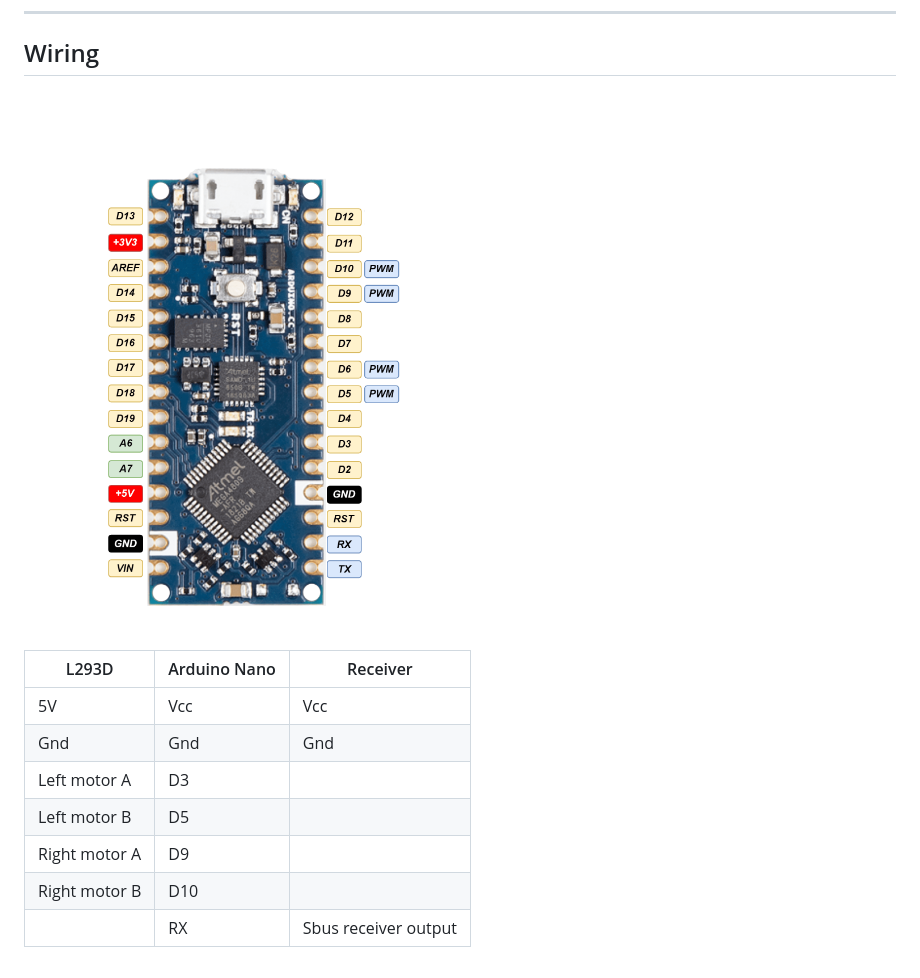
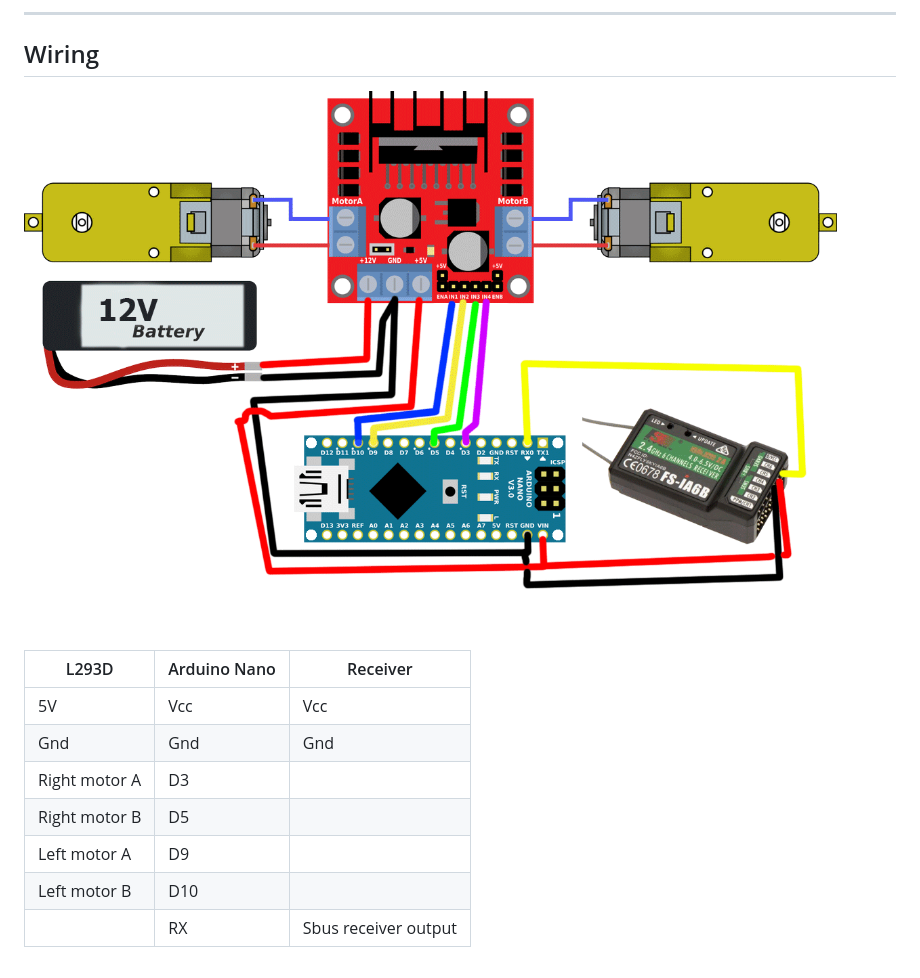
Before and after one commit to awitwicki/openTank, a Markdown page: openTankArduino/README.md, the part around the change. Rendered like a GitHub page; pictures changed too: img/openTankArduino.png.

Commit message:
Updated arduino openTank schematics

```diff
--- a/openTankArduino/README.md
+++ b/openTankArduino/README.md
@@ -21,8 +21,8 @@
 |--|--|--|
 |5V|Vcc|Vcc|
 |Gnd|Gnd|Gnd|
-| Left motor A | D3|
-| Left motor B | D5|
-| Right motor A | D9|
-| Right motor B | D10|
+| Right motor A | D3|
+| Right motor B | D5|
+| Left motor A | D9|
+| Left motor B | D10|
 | | RX| Sbus receiver output|
```
Also changed, not shown: README.md (+1 -1 lines).
